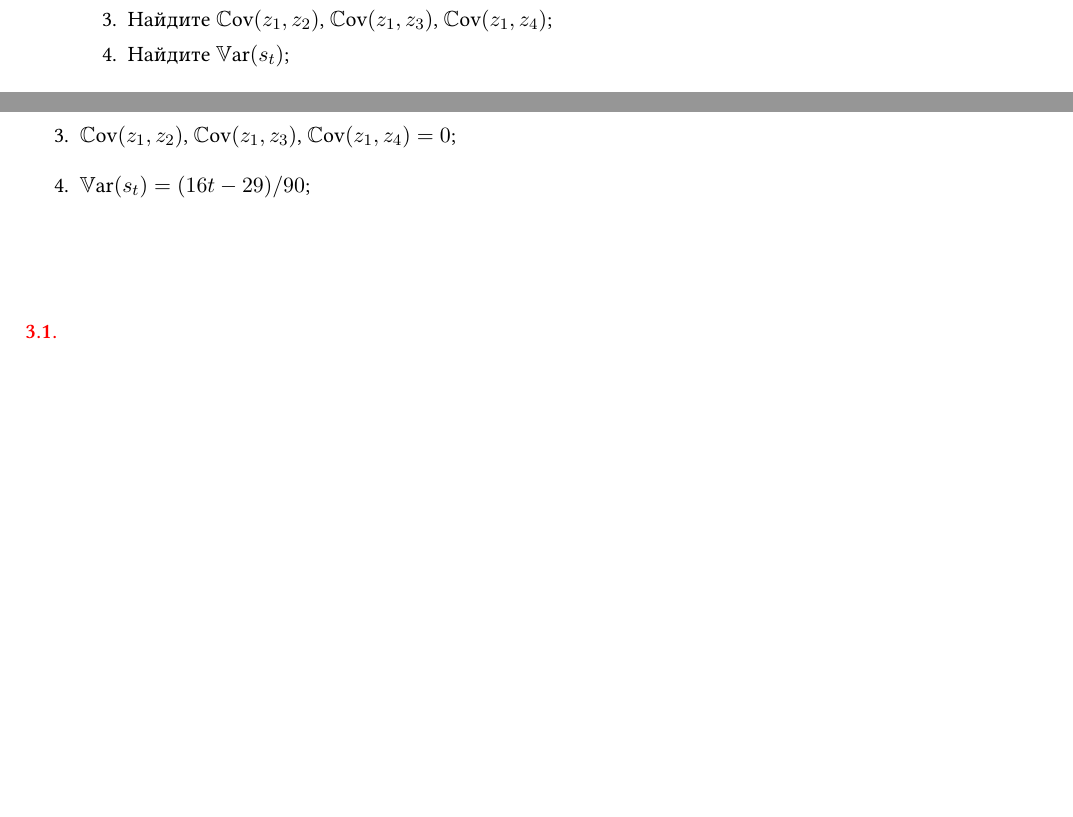
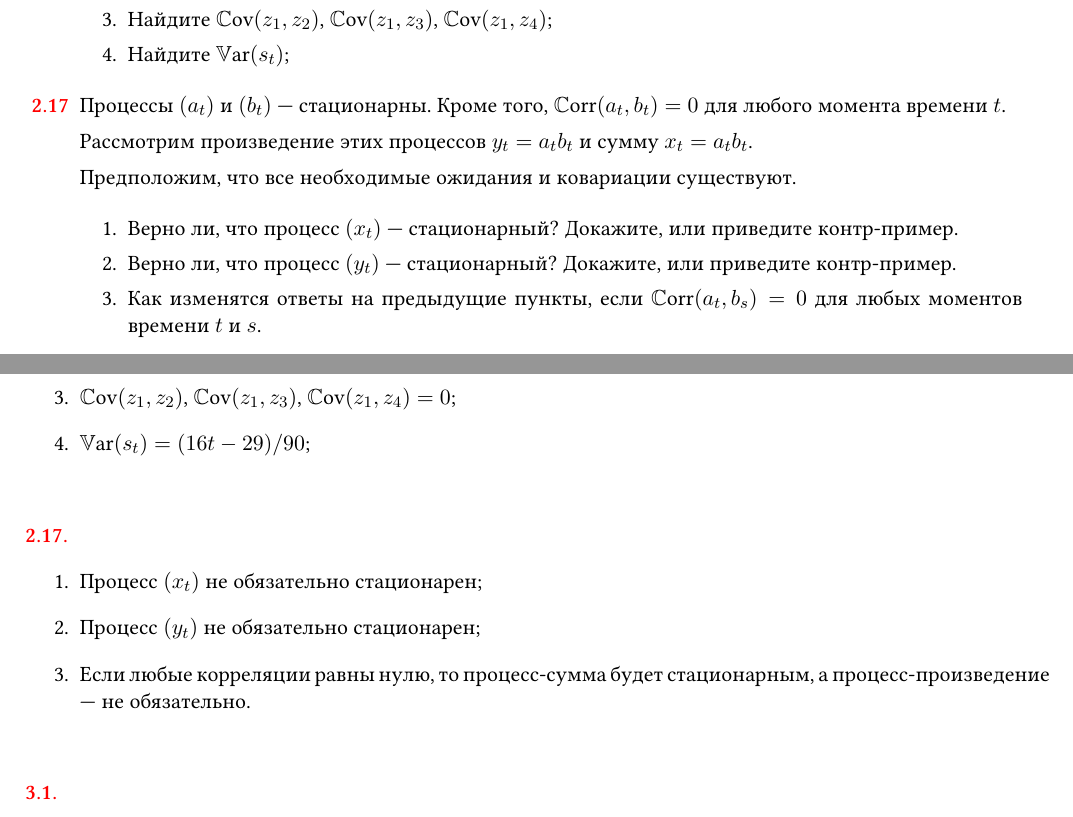
Before and after one commit to bdemeshev/ts_pset, a LaTeX book (ts_pset_main.tex, which reads chapters/010_stationary.tex, solutions_all.tex): two parts of pages 11 and 43 of 53, joined at a grey line, cut so that both start at the same text, the shorter picture padded with empty space. The pictures show the PDF file ts_pset_main.pdf that the author committed with the source.

Commit message:
sum and product

```diff
--- a/chapters/010_stationary.tex
+++ b/chapters/010_stationary.tex
@@ -322,3 +322,27 @@ $ F_{n}=L(1+L)F_{n} $, значит $ F_{n}=L^{k}(1+L)^{k}F_{n} $ или $ F_{n+
 
 \end{sol}
 \end{problem}
+
+
+
+\begin{problem}
+  Процессы $(a_t)$ и $(b_t)$ — стационарны.
+  Кроме того, $\Corr(a_t, b_t) = 0$ для любого момента времени $t$.
+
+  Рассмотрим произведение этих процессов $y_t = a_t b_t$ и сумму $x_t = a_t b_t$.
+
+  Предположим, что все необходимые ожидания и ковариации существуют.
+
+  \begin{enumerate}
+    \item Верно ли, что процесс $(x_t)$ — стационарный? Докажите, или приведите контр-пример.
+    \item Верно ли, что процесс $(y_t)$ — стационарный? Докажите, или приведите контр-пример.
+    \item Как изменятся ответы на предыдущие пункты, если $\Corr(a_t, b_s) = 0$ для любых моментов времени $t$ и $s$.
+  \end{enumerate}
+\begin{sol}
+\begin{enumerate}
+  \item Процесс $(x_t)$ не обязательно стационарен;
+\item Процесс $(y_t)$ не обязательно стационарен;
+\item Если любые корреляции равны нулю, то процесс-сумма будет стационарным, а процесс-произведение — не обязательно.
+\end{enumerate}
+\end{sol}
+\end{problem}
--- a/solutions_all.tex
+++ b/solutions_all.tex
@@ -254,6 +254,14 @@ $ F_{n}=L(1+L)F_{n} $, значит $ F_{n}=L^{k}(1+L)^{k}F_{n} $ или $ F_{n+
   \item $\Var(s_t) = (16t - 29)/90$;
   \end{enumerate}
 
+\end{solution}
+\protect \hypertarget {soln:2.17}{}
+\begin{solution}{{2.17}}
+\begin{enumerate}
+  \item Процесс $(x_t)$ не обязательно стационарен;
+\item Процесс $(y_t)$ не обязательно стационарен;
+\item Если любые корреляции равны нулю, то процесс-сумма будет стационарным, а процесс-произведение — не обязательно.
+\end{enumerate}
 \end{solution}
 \protect \hypertarget {soln:3.1}{}
 \begin{solution}{{3.1}}
```
Also changed, not shown: ts_pset_main.pdf.
